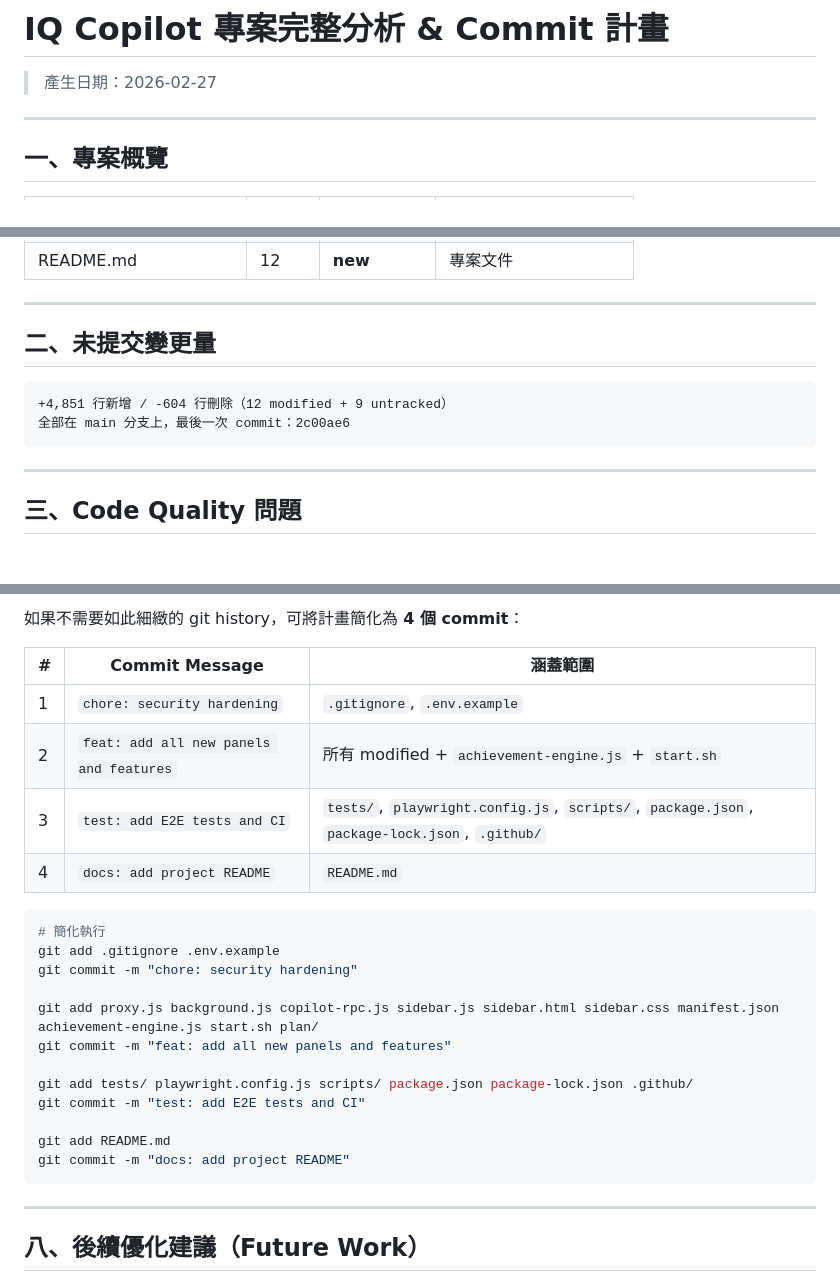
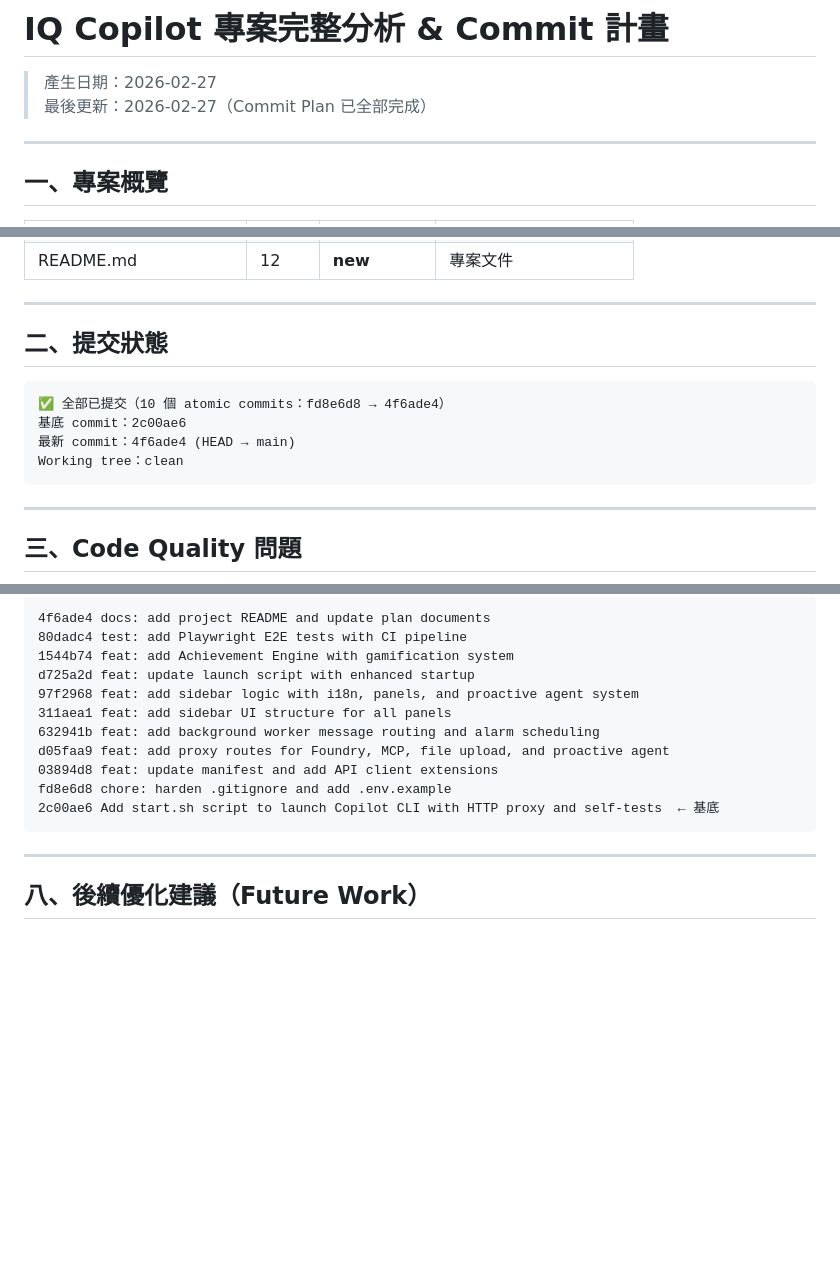
Before and after one commit to payton-chou-ms/browser-ext-for-iq-agent, a Markdown page: plan/optimize-zhtw.md, 3 parts joined by grey strips. GitHub-like rendering; blank space fills up the shorter version.

````diff
--- a/plan/optimize-zhtw.md
+++ b/plan/optimize-zhtw.md
@@ -1,6 +1,7 @@
 # IQ Copilot 專案完整分析 & Commit 計畫
 
 > 產生日期：2026-02-27
+> 最後更新：2026-02-27（Commit Plan 已全部完成）
 
 ---
 
@@ -24,11 +25,13 @@
 
 ---
 
-## 二、未提交變更量
+## 二、提交狀態
 
 ```
-+4,851 行新增 / -604 行刪除（12 modified + 9 untracked）
-全部在 main 分支上，最後一次 commit：2c00ae6
+✅ 全部已提交（10 個 atomic commits：fd8e6d8 → 4f6ade4）
+基底 commit：2c00ae6
+最新 commit：4f6ade4 (HEAD → main)
+Working tree：clean
 ```
 
 ---
@@ -197,25 +114,14 @@ git add -p proxy.js
-如果不需要如此細緻的 git history，可將計畫簡化為 **4 個 commit**：
-
-| # | Commit Message | 涵蓋範圍 |
-|---|----------------|----------|
-| 1 | `chore: security hardening` | `.gitignore`, `.env.example` |
-| 2 | `feat: add all new panels and features` | 所有 modified + `achievement-engine.js` + `start.sh` |
-| 3 | `test: add E2E tests and CI` | `tests/`, `playwright.config.js`, `scripts/`, `package.json`, `package-lock.json`, `.github/` |
-| 4 | `docs: add project README` | `README.md` |
-
-```bash
-# 簡化執行
-git add .gitignore .env.example
-git commit -m "chore: security hardening"
-
-git add proxy.js background.js copilot-rpc.js sidebar.js sidebar.html sidebar.css manifest.json achievement-engine.js start.sh plan/
-git commit -m "feat: add all new panels and features"
-
-git add tests/ playwright.config.js scripts/ package.json package-lock.json .github/
-git commit -m "test: add E2E tests and CI"
-
-git add README.md
-git commit -m "docs: add project README"
+4f6ade4 docs: add project README and update plan documents
+80dadc4 test: add Playwright E2E tests with CI pipeline
+1544b74 feat: add Achievement Engine with gamification system
+d725a2d feat: update launch script with enhanced startup
+97f2968 feat: add sidebar logic with i18n, panels, and proactive agent system
+311aea1 feat: add sidebar UI structure for all panels
+632941b feat: add background worker message routing and alarm scheduling
+d05faa9 feat: add proxy routes for Foundry, MCP, file upload, and proactive agent
+03894d8 feat: update manifest and add API client extensions
+fd8e6d8 chore: harden .gitignore and add .env.example
+2c00ae6 Add start.sh script to launch Copilot CLI with HTTP proxy and self-tests  ← 基底
 ```
 
 ---
````
Also changed, not shown: other parts of plan/optimize-zhtw.md (+27 -113 lines).
